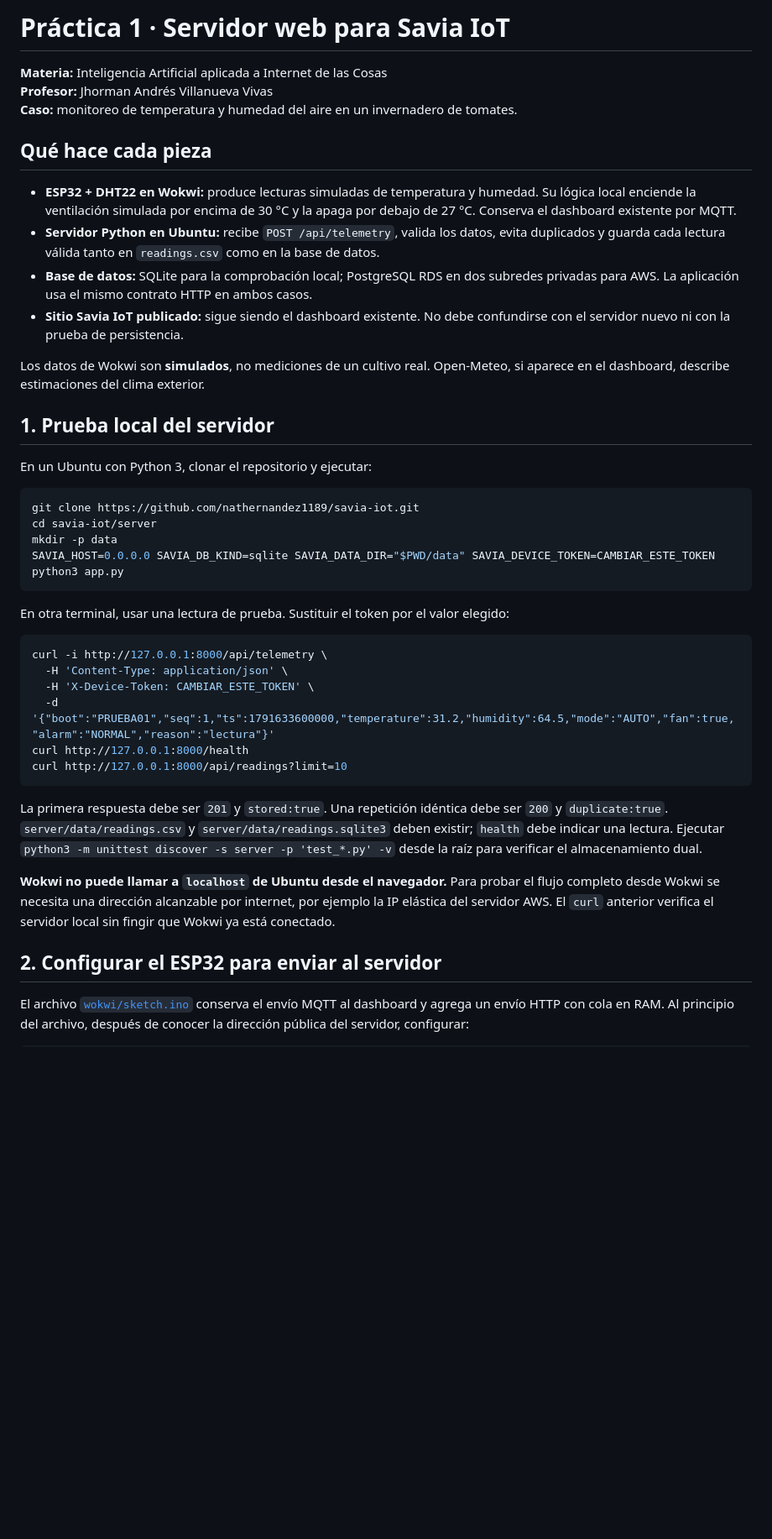
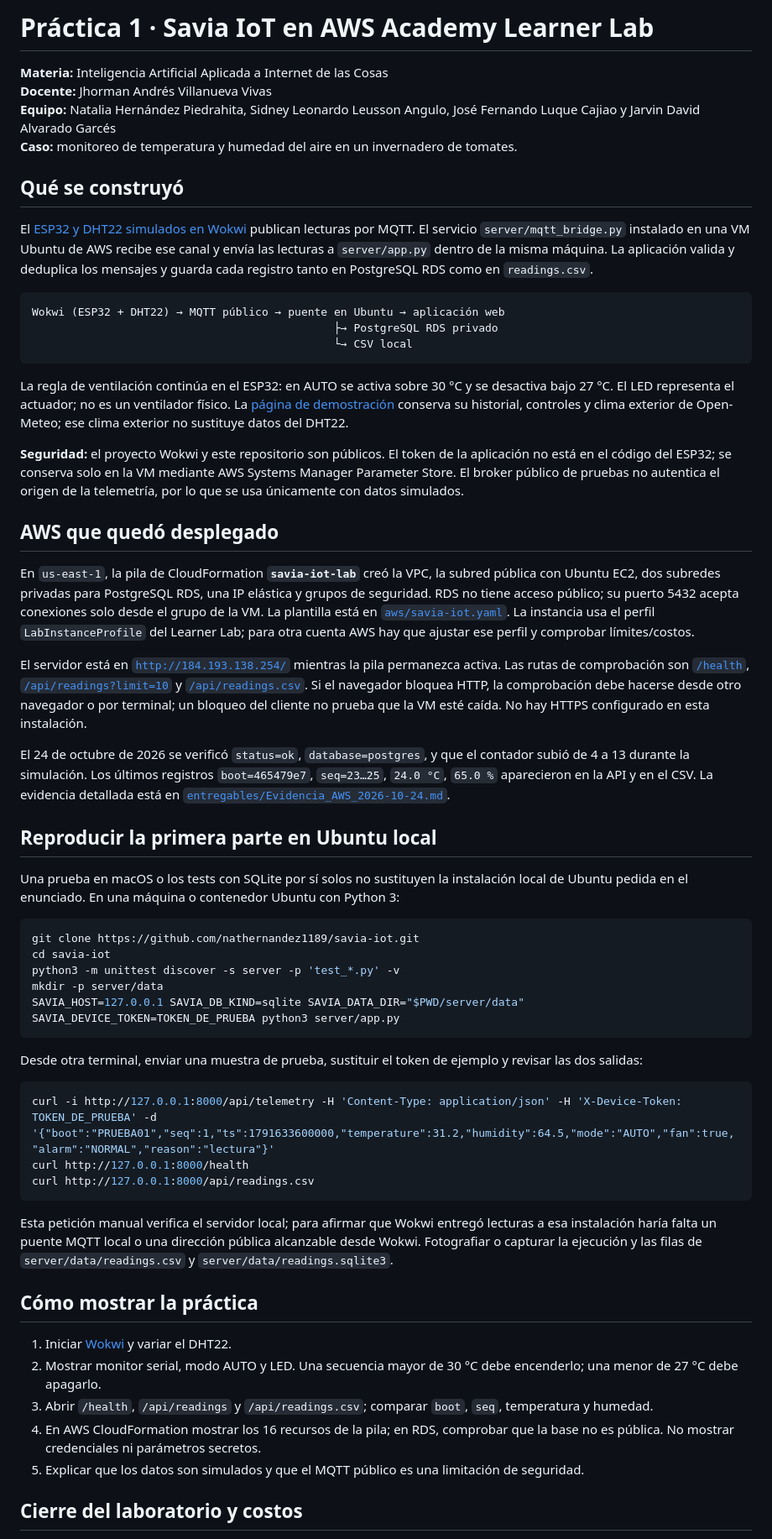
Before and after one commit to nathernandez1189/savia-iot, a Markdown page: GUIA_PRACTICA_1.md, the part around one of its changes. Shown at 84% size. Drawn GitHub-style; blank space fills up the shorter version.

Commit message:
Actualizar guía con arquitectura y verificación AWS real

````diff
--- a/GUIA_PRACTICA_1.md
+++ b/GUIA_PRACTICA_1.md
@@ -1,45 +1,61 @@
-# Práctica 1 · Servidor web para Savia IoT
+# Práctica 1 · Savia IoT en AWS Academy Learner Lab
 
-**Materia:** Inteligencia Artificial aplicada a Internet de las Cosas
-**Profesor:** Jhorman Andrés Villanueva Vivas
+**Materia:** Inteligencia Artificial Aplicada a Internet de las Cosas
+**Docente:** Jhorman Andrés Villanueva Vivas
+**Equipo:** Natalia Hernández Piedrahita, Sidney Leonardo Leusson Angulo, José Fernando Luque Cajiao y Jarvin David Alvarado Garcés
 **Caso:** monitoreo de temperatura y humedad del aire en un invernadero de tomates.
 
-## Qué hace cada pieza
+## Qué se construyó
 
-- **ESP32 + DHT22 en Wokwi:** produce lecturas simuladas de temperatura y humedad. Su lógica local enciende la ventilación simulada por encima de 30 °C y la apaga por debajo de 27 °C. Conserva el dashboard existente por MQTT.
-- **Servidor Python en Ubuntu:** recibe `POST /api/telemetry`, valida los datos, evita duplicados y guarda cada lectura válida tanto en `readings.csv` como en la base de datos.
-- **Base de datos:** SQLite para la comprobación local; PostgreSQL RDS en dos subredes privadas para AWS. La aplicación usa el mismo contrato HTTP en ambos casos.
-- **Sitio Savia IoT publicado:** sigue siendo el dashboard existente. No debe confundirse con el servidor nuevo ni con la prueba de persistencia.
+El [ESP32 y DHT22 simulados en Wokwi](https://wokwi.com/projects/477744536654042113) publican lecturas por MQTT. El servicio `server/mqtt_bridge.py` instalado en una VM Ubuntu de AWS recibe ese canal y envía las lecturas a `server/app.py` dentro de la misma máquina. La aplicación valida y deduplica los mensajes y guarda cada registro tanto en PostgreSQL RDS como en `readings.csv`.
 
-Los datos de Wokwi son **simulados**, no mediciones de un cultivo real. Open-Meteo, si aparece en el dashboard, describe estimaciones del clima exterior.
+```text
+Wokwi (ESP32 + DHT22) → MQTT público → puente en Ubuntu → aplicación web
+                                              ├→ PostgreSQL RDS privado
+                                              └→ CSV local
+```
 
-## 1. Prueba local del servidor
+La regla de ventilación continúa en el ESP32: en AUTO se activa sobre 30 °C y se desactiva bajo 27 °C. El LED representa el actuador; no es un ventilador físico. La [página de demostración](https://nathernandez1189.github.io/savia-iot/) conserva su historial, controles y clima exterior de Open-Meteo; ese clima exterior no sustituye datos del DHT22.
 
-En un Ubuntu con Python 3, clonar el repositorio y ejecutar:
+**Seguridad:** el proyecto Wokwi y este repositorio son públicos. El token de la aplicación no está en el código del ESP32; se conserva solo en la VM mediante AWS Systems Manager Parameter Store. El broker público de pruebas no autentica el origen de la telemetría, por lo que se usa únicamente con datos simulados.
+
+## AWS que quedó desplegado
+
+En `us-east-1`, la pila de CloudFormation **`savia-iot-lab`** creó la VPC, la subred pública con Ubuntu EC2, dos subredes privadas para PostgreSQL RDS, una IP elástica y grupos de seguridad. RDS no tiene acceso público; su puerto 5432 acepta conexiones solo desde el grupo de la VM. La plantilla está en [`aws/savia-iot.yaml`](aws/savia-iot.yaml). La instancia usa el perfil `LabInstanceProfile` del Learner Lab; para otra cuenta AWS hay que ajustar ese perfil y comprobar límites/costos.
+
+El servidor está en [`http://184.193.138.254/`](http://184.193.138.254/) mientras la pila permanezca activa. Las rutas de comprobación son [`/health`](http://184.193.138.254/health), [`/api/readings?limit=10`](http://184.193.138.254/api/readings?limit=10) y [`/api/readings.csv`](http://184.193.138.254/api/readings.csv). Si el navegador bloquea HTTP, la comprobación debe hacerse desde otro navegador o por terminal; un bloqueo del cliente no prueba que la VM esté caída. No hay HTTPS configurado en esta instalación.
+
+El 24 de octubre de 2026 se verificó `status=ok`, `database=postgres`, y que el contador subió de 4 a 13 durante la simulación. Los últimos registros `boot=465479e7`, `seq=23…25`, `24.0 °C`, `65.0 %` aparecieron en la API y en el CSV. La evidencia detallada está en [`entregables/Evidencia_AWS_2026-10-24.md`](entregables/Evidencia_AWS_2026-10-24.md).
+
+## Reproducir la primera parte en Ubuntu local
+
+Una prueba en macOS o los tests con SQLite por sí solos no sustituyen la instalación local de Ubuntu pedida en el enunciado. En una máquina o contenedor Ubuntu con Python 3:
 
 ```bash
 git clone https://github.com/nathernandez1189/savia-iot.git
-cd savia-iot/server
-mkdir -p data
-SAVIA_HOST=0.0.0.0 SAVIA_DB_KIND=sqlite SAVIA_DATA_DIR="$PWD/data" SAVIA_DEVICE_TOKEN=CAMBIAR_ESTE_TOKEN python3 app.py
+cd savia-iot
+python3 -m unittest discover -s server -p 'test_*.py' -v
+mkdir -p server/data
+SAVIA_HOST=127.0.0.1 SAVIA_DB_KIND=sqlite SAVIA_DATA_DIR="$PWD/server/data" SAVIA_DEVICE_TOKEN=TOKEN_DE_PRUEBA python3 server/app.py
 ```
 
-En otra terminal, usar una lectura de prueba. Sustituir el token por el valor elegido:
+Desde otra terminal, enviar una muestra de prueba, sustituir el token de ejemplo y revisar las dos salidas:
 
 ```bash
-curl -i http://127.0.0.1:8000/api/telemetry \
-  -H 'Content-Type: application/json' \
-  -H 'X-Device-Token: CAMBIAR_ESTE_TOKEN' \
-  -d '{"boot":"PRUEBA01","seq":1,"ts":1791633600000,"temperature":31.2,"humidity":64.5,"mode":"AUTO","fan":true,"alarm":"NORMAL","reason":"lectura"}'
+curl -i http://127.0.0.1:8000/api/telemetry -H 'Content-Type: application/json' -H 'X-Device-Token: TOKEN_DE_PRUEBA' -d '{"boot":"PRUEBA01","seq":1,"ts":1791633600000,"temperature":31.2,"humidity":64.5,"mode":"AUTO","fan":true,"alarm":"NORMAL","reason":"lectura"}'
 curl http://127.0.0.1:8000/health
-curl http://127.0.0.1:8000/api/readings?limit=10
+curl http://127.0.0.1:8000/api/readings.csv
 ```
 
-La primera respuesta debe ser `201` y `stored:true`. Una repetición idéntica debe ser `200` y `duplicate:true`. `server/data/readings.csv` y `server/data/readings.sqlite3` deben existir; `health` debe indicar una lectura. Ejecutar `python3 -m unittest discover -s server -p 'test_*.py' -v` desde la raíz para verificar el almacenamiento dual.
+Esta petición manual verifica el servidor local; para afirmar que Wokwi entregó lecturas a esa instalación haría falta un puente MQTT local o una dirección pública alcanzable desde Wokwi. Fotografiar o capturar la ejecución y las filas de `server/data/readings.csv` y `server/data/readings.sqlite3`.
 
-**Wokwi no puede llamar a `localhost` de Ubuntu desde el navegador.** Para probar el flujo completo desde Wokwi se necesita una dirección alcanzable por internet, por ejemplo la IP elástica del servidor AWS. El `curl` anterior verifica el servidor local sin fingir que Wokwi ya está conectado.
+## Cómo mostrar la práctica
 
-## 2. Configurar el ESP32 para enviar al servidor
+1. Iniciar [Wokwi](https://wokwi.com/projects/477744536654042113) y variar el DHT22.
+2. Mostrar monitor serial, modo AUTO y LED. Una secuencia mayor de 30 °C debe encenderlo; una menor de 27 °C debe apagarlo.
+3. Abrir `/health`, `/api/readings` y `/api/readings.csv`; comparar `boot`, `seq`, temperatura y humedad.
+4. En AWS CloudFormation mostrar los 16 recursos de la pila; en RDS, comprobar que la base no es pública. No mostrar credenciales ni parámetros secretos.
+5. Explicar que los datos son simulados y que el MQTT público es una limitación de seguridad.
 
-El archivo [`wokwi/sketch.ino`](wokwi/sketch.ino) conserva el envío MQTT al dashboard y agrega un envío HTTP con cola en RAM. Al principio del archivo, después de conocer la dirección pública del servidor, configurar:
+## Cierre del laboratorio y costos
 
````
Also changed, not shown: other parts of GUIA_PRACTICA_1.md (+3 -63 lines).
